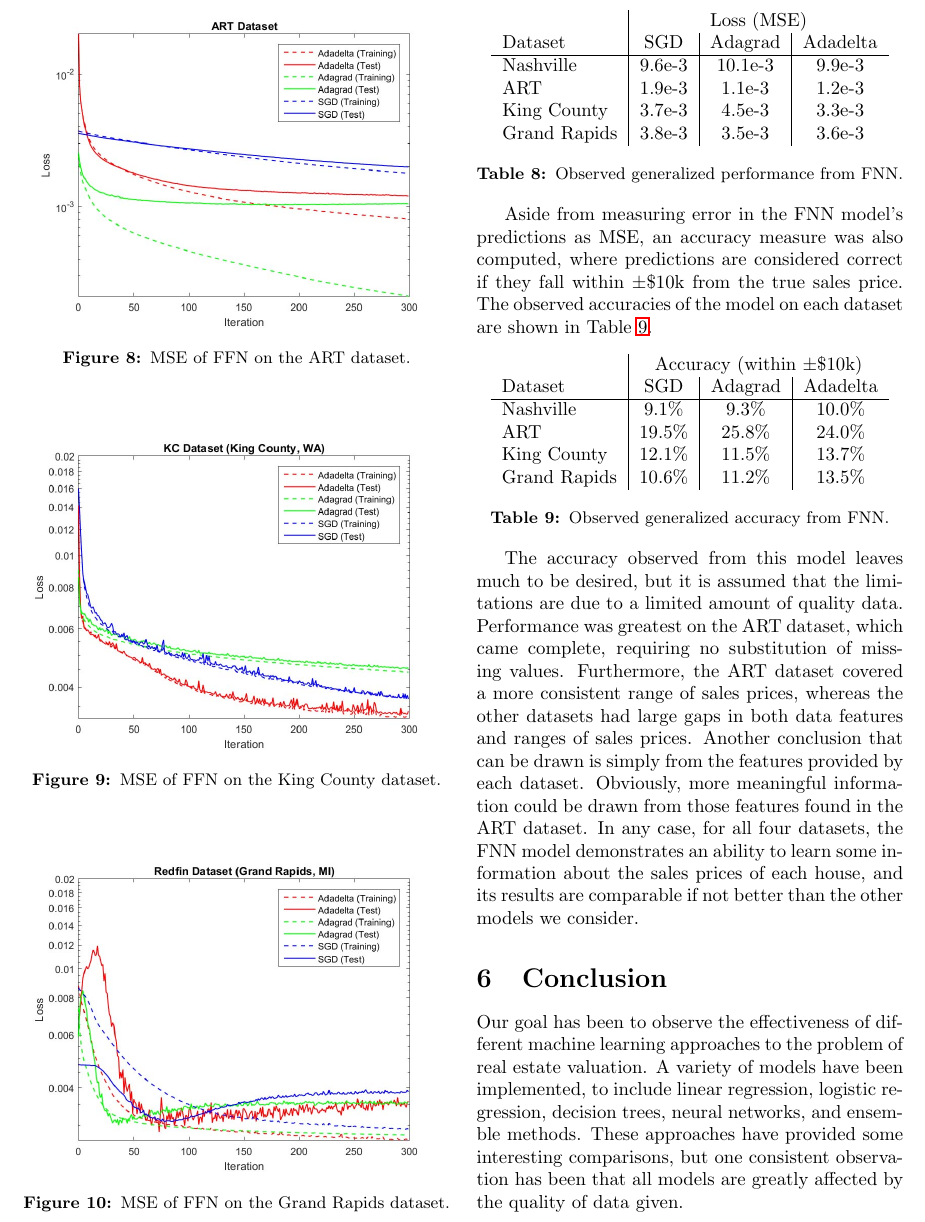
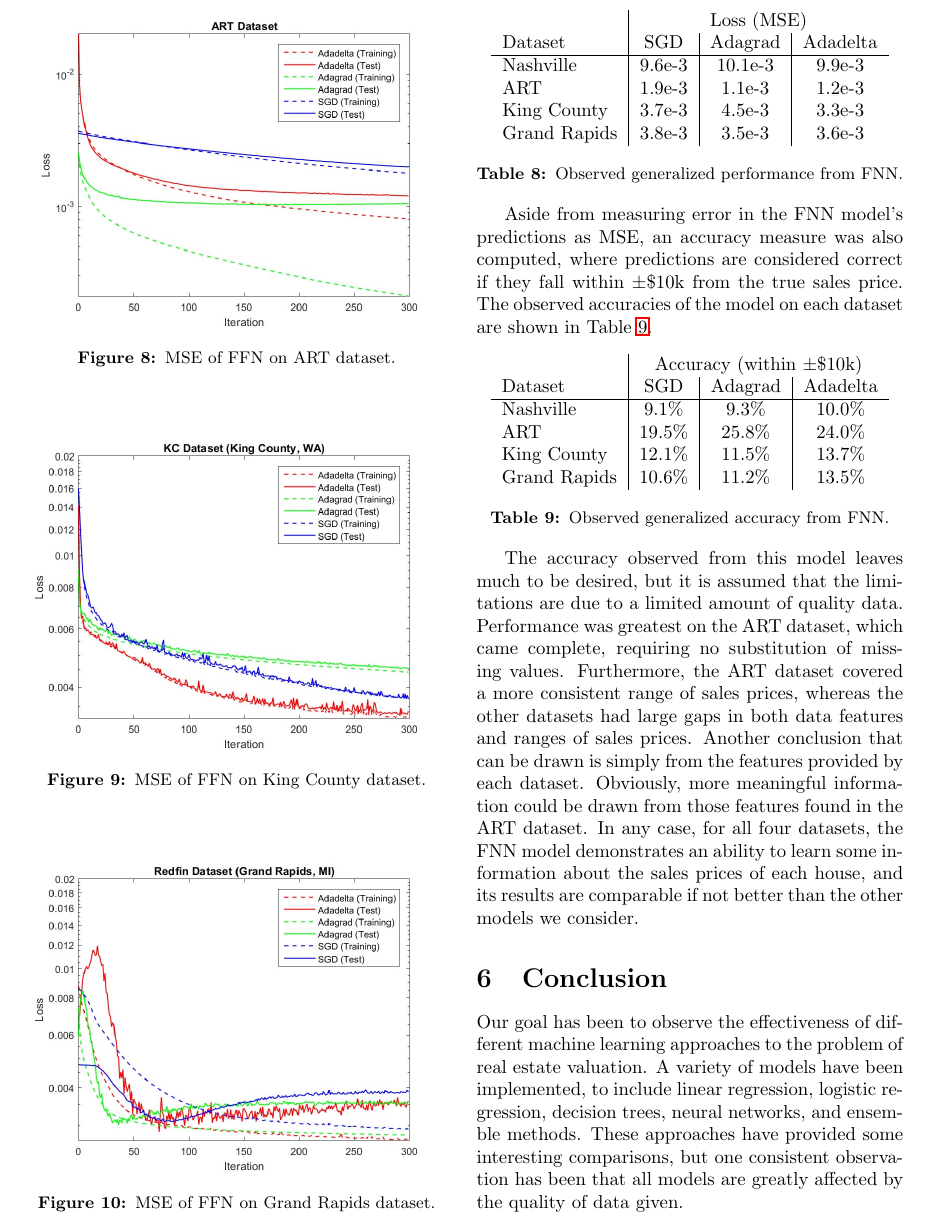
Before and after one commit to msu-ml/17spr_lingg_langford_lucero, a LaTeX document (FinalReport/Final.tex): part of page 8 of 9, cut so that both start at the same text. Compiled offline with pdfLaTeX.

Commit message:
fixed captions

```diff
--- a/FinalReport/Final.tex
+++ b/FinalReport/Final.tex
@@ -294,21 +294,21 @@
 		\begin{center}
             \captionsetup{type=figure}
 			\includegraphics[scale=0.27]{NeuralNet/fig_nn_02} \\
-			\captionof{figure}{MSE of FFN on the ART dataset.}
+			\captionof{figure}{MSE of FFN on ART dataset.}
 			\label{fig:fig_nn_result1}
 		\end{center}
 
 		\begin{center}
 			\captionsetup{type=figure}
 			\includegraphics[scale=0.27]{NeuralNet/fig_nn_04} \\
-			\captionof{figure}{MSE of FFN on the King County dataset.}
+			\captionof{figure}{MSE of FFN on King County dataset.}
 			\label{fig:fig_nn_result3}
 		\end{center}
 
 		\begin{center}
             \captionsetup{type=figure}
 			\includegraphics[scale=0.27]{NeuralNet/fig_nn_03} \\
-			\captionof{figure}{MSE of FFN on the Grand Rapids dataset.}
+			\captionof{figure}{MSE of FFN on Grand Rapids dataset.}
 			\label{fig:fig_nn_result2}
 		\end{center}
 
```
Also changed, not shown: FinalReport/Final.pdf, FinalReport/Final.tex (2 more changed lines).
